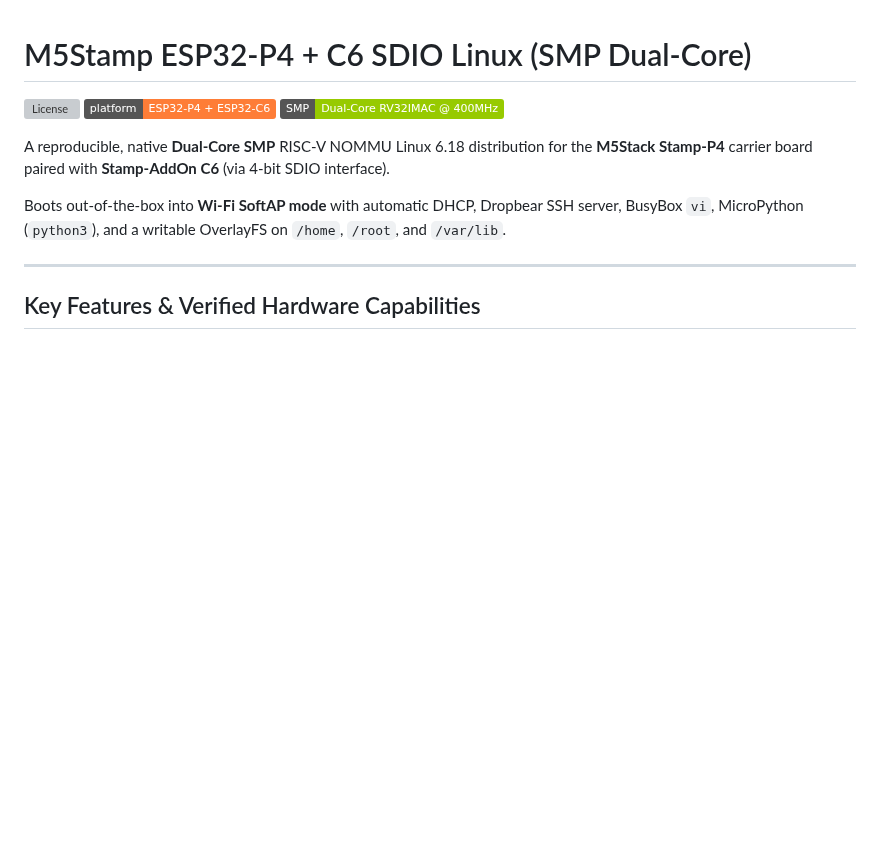
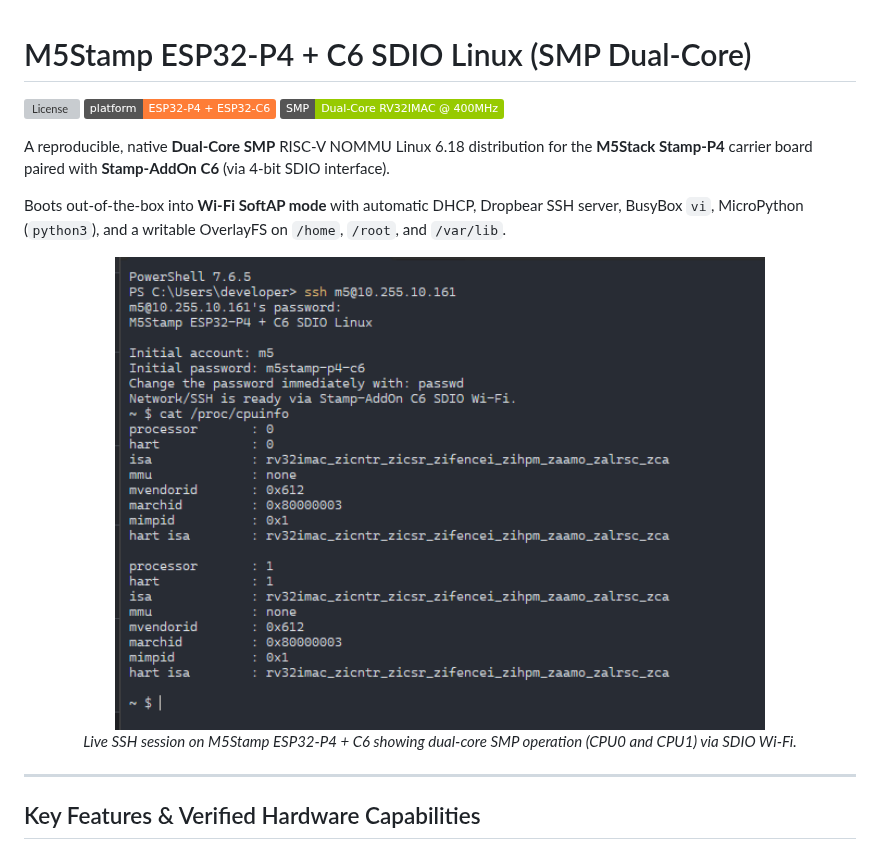
Before and after one commit to tsuyoshi-otake/m5stamp-p4-c6-linux, a Markdown page: README.md, the part around the change. GitHub-like rendering; pictures changed too: docs/images/ssh-session-dual-core-smp.png (added); badges without logos; blank space fills up the shorter version; grey boxes are pictures that could not be loaded.

Commit message:
docs: add verified dual-core SMP SSH session screenshot to README and deep dive

```diff
--- a/README.md
+++ b/README.md
@@ -7,6 +7,12 @@
 A reproducible, native **Dual-Core SMP** RISC-V NOMMU Linux 6.18 distribution for the **M5Stack Stamp-P4** carrier board paired with **Stamp-AddOn C6** (via 4-bit SDIO interface).
 
 Boots out-of-the-box into **Wi-Fi SoftAP mode** with automatic DHCP, Dropbear SSH server, BusyBox `vi`, MicroPython (`python3`), and a writable OverlayFS on `/home`, `/root`, and `/var/lib`.
+
+<p align="center">
+  <img src="docs/images/ssh-session-dual-core-smp.png" alt="M5Stamp ESP32-P4 + C6 Dual-Core SMP SSH Session" width="650">
+  <br>
+  <em>Live SSH session on M5Stamp ESP32-P4 + C6 showing dual-core SMP operation (CPU0 and CPU1) via SDIO Wi-Fi.</em>
+</p>
 
 ---
 
```
Also changed, not shown: docs/deep-dive-ssh-wedge-and-soc-hardening.md (+6 -0 lines).
